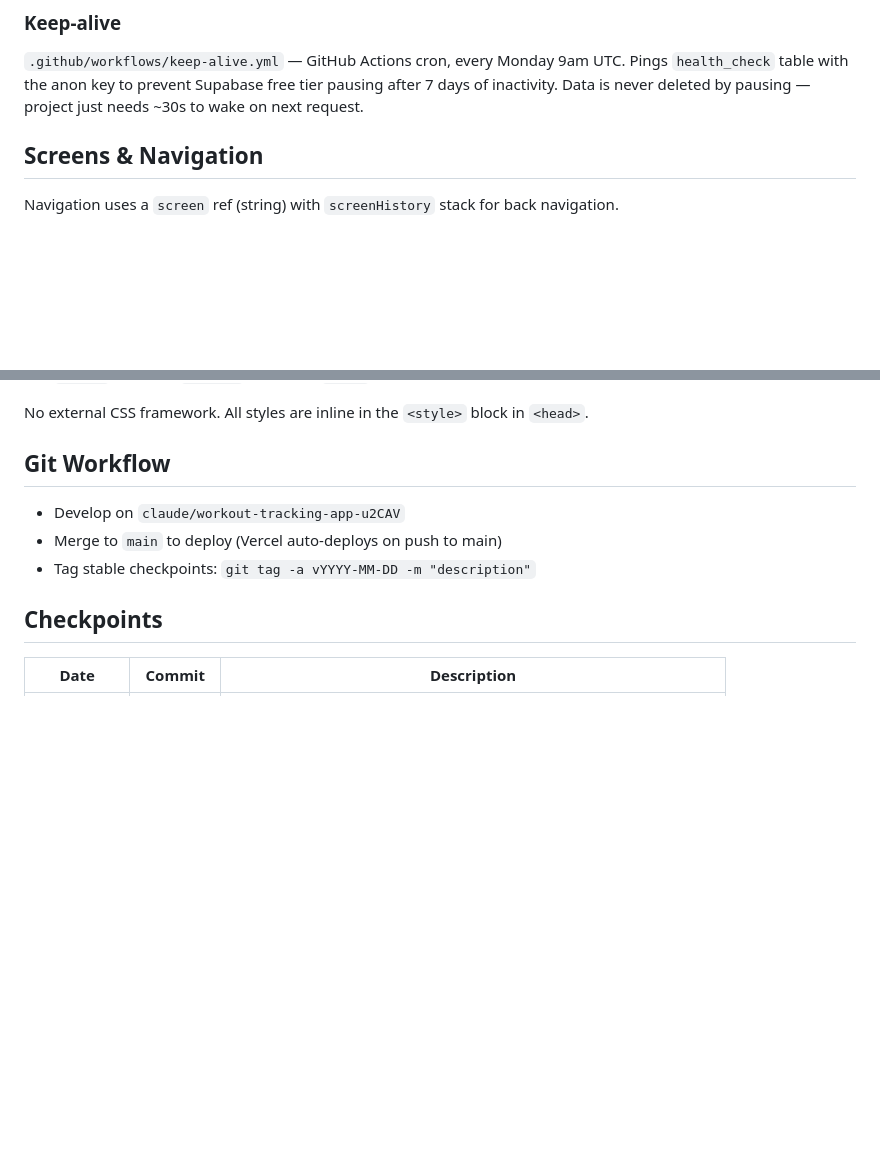
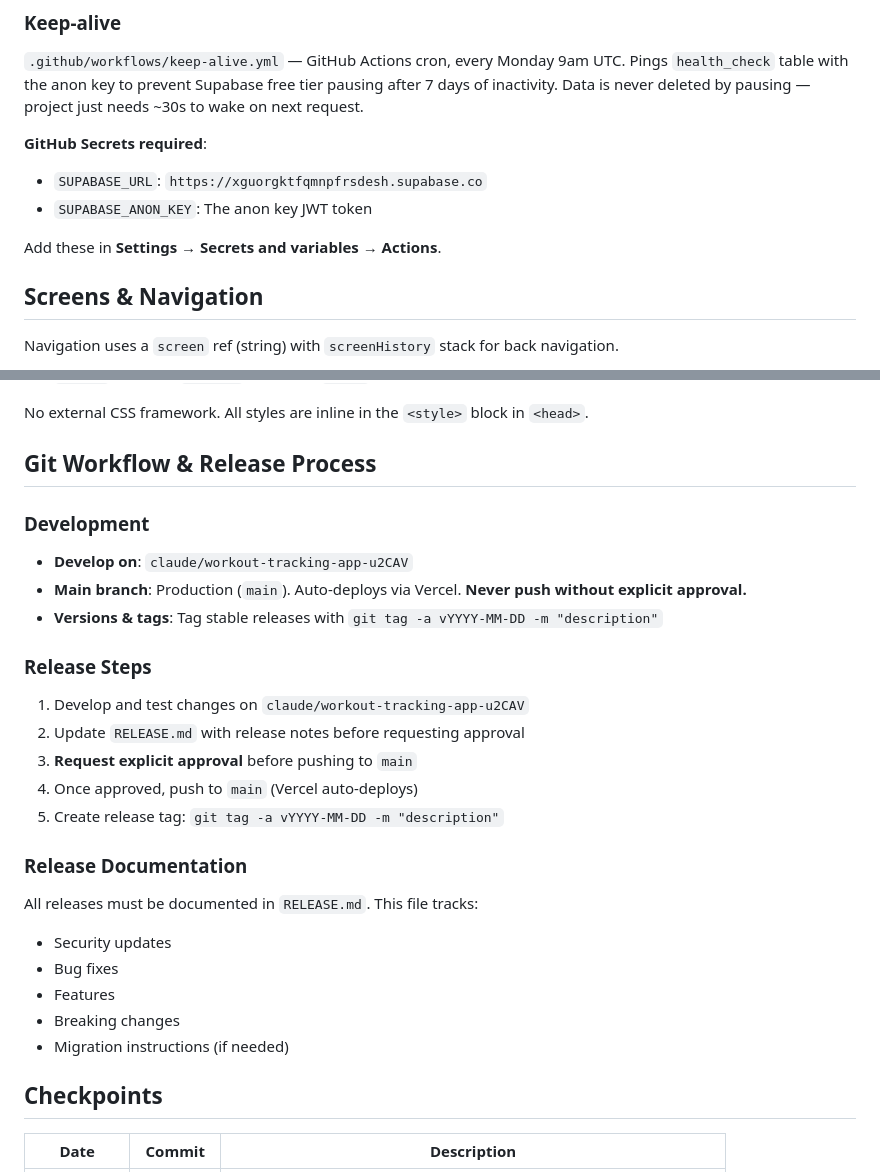
Before and after one commit to iprateekkansal-wq/workout-tracker-prateek, a Markdown page: CLAUDE.md, 2 parts joined by grey strips. Rendered like a GitHub page; blank space fills up the shorter version.

```diff
--- a/CLAUDE.md
+++ b/CLAUDE.md
@@ -128,6 +128,12 @@ The magic link redirects to the app URL. Supabase dashboard → Authentication
 
 `.github/workflows/keep-alive.yml` — GitHub Actions cron, every Monday 9am UTC. Pings `health_check` table with the anon key to prevent Supabase free tier pausing after 7 days of inactivity. Data is never deleted by pausing — project just needs ~30s to wake on next request.
 
+**GitHub Secrets required**:
+- `SUPABASE_URL`: `https://xguorgktfqmnpfrsdesh.supabase.co`
+- `SUPABASE_ANON_KEY`: The anon key JWT token
+
+Add these in **Settings → Secrets and variables → Actions**.
+
 ## Screens & Navigation
 
 Navigation uses a `screen` ref (string) with `screenHistory` stack for back navigation.
@@ -185,11 +191,30 @@ iOS-native dark theme. CSS variables in `:root`:
 
 No external CSS framework. All styles are inline in the `<style>` block in `<head>`.
 
-## Git Workflow
+## Git Workflow & Release Process
 
-- Develop on `claude/workout-tracking-app-u2CAV`
-- Merge to `main` to deploy (Vercel auto-deploys on push to main)
-- Tag stable checkpoints: `git tag -a vYYYY-MM-DD -m "description"`
+### Development
+
+- **Develop on**: `claude/workout-tracking-app-u2CAV`
+- **Main branch**: Production (`main`). Auto-deploys via Vercel. **Never push without explicit approval.**
+- **Versions & tags**: Tag stable releases with `git tag -a vYYYY-MM-DD -m "description"`
+
+### Release Steps
+
+1. Develop and test changes on `claude/workout-tracking-app-u2CAV`
+2. Update `RELEASE.md` with release notes before requesting approval
+3. **Request explicit approval** before pushing to `main`
+4. Once approved, push to `main` (Vercel auto-deploys)
+5. Create release tag: `git tag -a vYYYY-MM-DD -m "description"`
+
+### Release Documentation
+
+All releases must be documented in `RELEASE.md`. This file tracks:
+- Security updates
+- Bug fixes
+- Features
+- Breaking changes
+- Migration instructions (if needed)
 
 ## Checkpoints
 
```
Also changed, not shown: RELEASE.md (added, +31 -0 lines).
